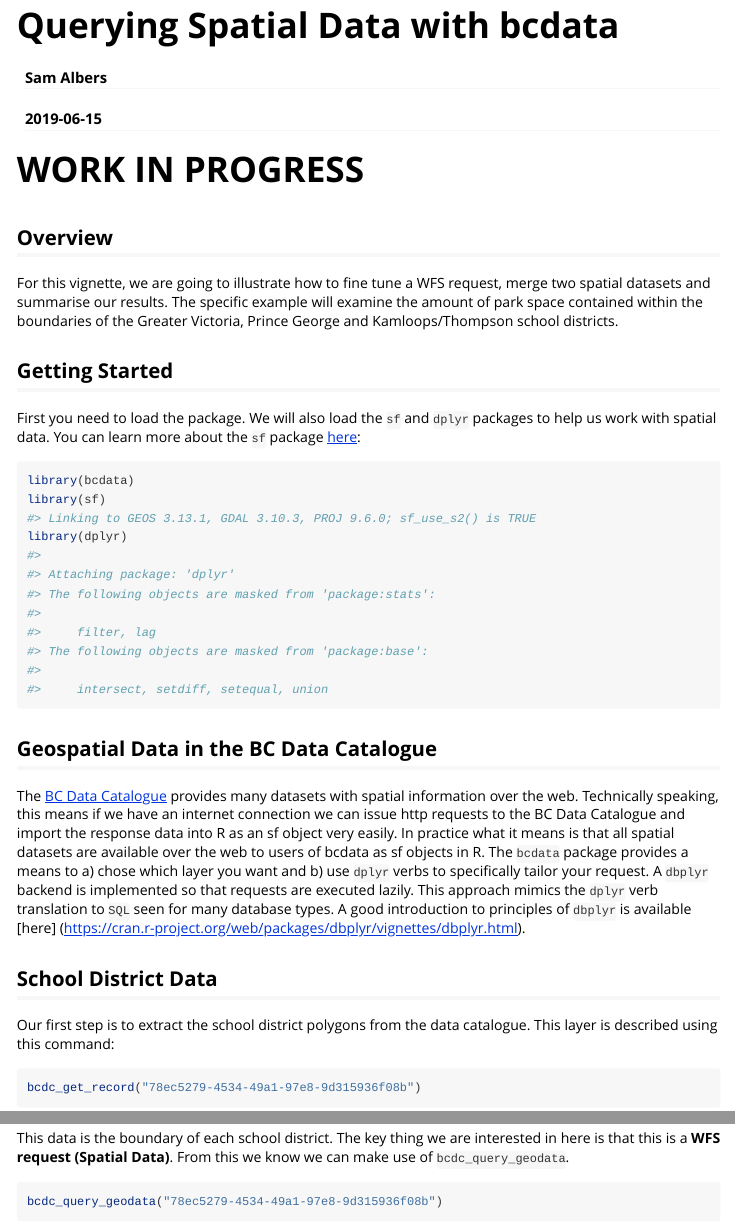
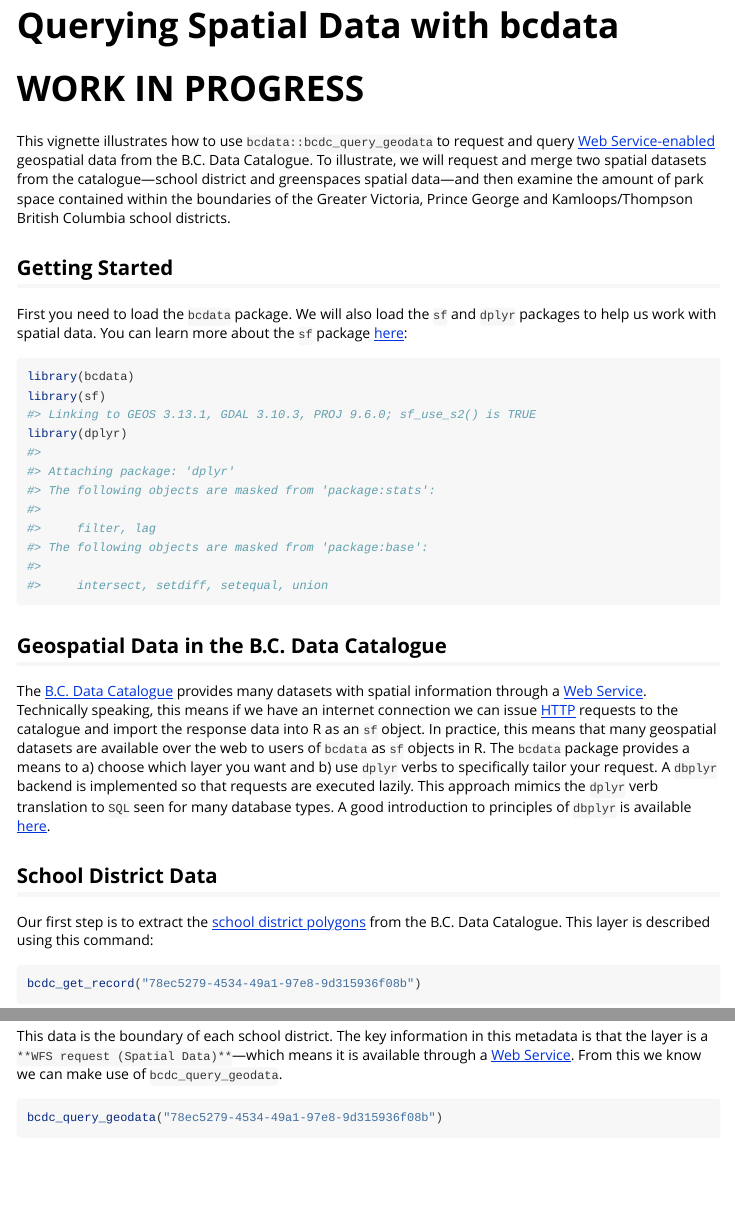
Before and after one commit to bcgov/bcdata, an R Markdown document (vignettes/efficiently-query-spatial-data-in-the-bc-data-catalogue.Rmd): the page in a window 1100 px wide, from its top, and a second part further down, joined at a grey line. Rendered offline with R 4.5, knitr and Pandoc, with nearby package versions; some code elsewhere in the file could not run offline; long lines of code are wrapped.

Commit message:
edits to spatial vig

````diff
--- a/vignettes/efficiently-query-spatial-data-in-the-bc-data-catalogue.Rmd
+++ b/vignettes/efficiently-query-spatial-data-in-the-bc-data-catalogue.Rmd
@@ -1,7 +1,5 @@
 ---
 title: "Querying Spatial Data with bcdata"
-author: "Sam Albers"
-date: "`r Sys.Date()`"
 output: rmarkdown::html_vignette
 vignette: >
   %\VignetteIndexEntry{Vignette Title}
@@ -20,35 +18,34 @@ library(knitr)
 
 # WORK IN PROGRESS
 
-## Overview
-For this vignette, we are going to illustrate how to fine tune a WFS request, merge two spatial datasets and summarise our results. The specific example will examine the amount of park space contained within the boundaries of the Greater Victoria, Prince George and Kamloops/Thompson school districts.
+This vignette illustrates how to use `bcdata::bcdc_query_geodata` to request and query [Web Service-enabled](https://www2.gov.bc.ca/gov/content?id=95D78D544B244F34B89223EF069DF74E) geospatial data from the B.C. Data Catalogue. To illustrate, we will request and merge two spatial datasets from the catalogue---school district and greenspaces spatial data---and then examine the amount of park space contained within the boundaries of the Greater Victoria, Prince George and Kamloops/Thompson British Columbia school districts.
 
 ## Getting Started
-First you need to load the package. We will also load the `sf` and `dplyr` packages to help us work with spatial data. You can learn more about the `sf` package [here](https://r-spatial.github.io/sf/):
+First you need to load the `bcdata` package. We will also load the `sf` and `dplyr` packages to help us work with spatial data. You can learn more about the `sf` package [here](https://r-spatial.github.io/sf/):
+
 ```{r, warning=FALSE}
 library(bcdata)
 library(sf)
 library(dplyr)
 ```
 
-
-## Geospatial Data in the BC Data Catalogue
-The [BC Data Catalogue](https://catalogue.data.gov.bc.ca/dataset) provides many datasets with spatial information over the web. Technically speaking, this means if we have an internet connection we can issue http requests to the BC Data Catalogue and import the response data into R as an sf object very easily. In practice what it means is that all spatial datasets are available over the web to users of bcdata as sf objects in R. The `bcdata` package provides a means to a) chose which layer you want and b) use `dplyr` verbs to specifically tailor your request.  A `dbplyr` backend is implemented so that requests are executed lazily. This approach mimics the `dplyr` verb translation to `SQL` seen for many database types. A good introduction to principles of `dbplyr` is available [here] (https://cran.r-project.org/web/packages/dbplyr/vignettes/dbplyr.html).
+## Geospatial Data in the B.C. Data Catalogue
+The [B.C. Data Catalogue](https://catalogue.data.gov.bc.ca/dataset) provides many datasets with spatial information through a [Web Service](https://www2.gov.bc.ca/gov/content?id=95D78D544B244F34B89223EF069DF74E). Technically speaking, this means if we have an internet connection we can issue [HTTP](https://en.wikipedia.org/wiki/Hypertext_Transfer_Protocol) requests to the catalogue and import the response data into R as an `sf` object. In practice, this means that many geospatial datasets are available over the web to users of `bcdata` as `sf` objects in R. The `bcdata` package provides a means to a) choose which layer you want and b) use `dplyr` verbs to specifically tailor your request.  A `dbplyr` backend is implemented so that requests are executed lazily. This approach mimics the `dplyr` verb translation to `SQL` seen for many database types. A good introduction to principles of `dbplyr` is available [here](https://cran.r-project.org/web/packages/dbplyr/vignettes/dbplyr.html).
 
 ## School District Data
-Our first step is to extract the school district polygons from the data catalogue. This layer is described using this command:
+Our first step is to extract the [school district polygons](https://catalog.data.gov.bc.ca/dataset/78ec5279-4534-49a1-97e8-9d315936f08b) from the B.C. Data Catalogue. This layer is described using this command:
 
 ```{r}
 bcdc_get_record("78ec5279-4534-49a1-97e8-9d315936f08b")
 ```
 
-This data is the boundary of each school district. The key thing we are interested in here is that this is a **WFS request (Spatial Data)**. From this we know we can make use of `bcdc_query_geodata`.
+This data is the boundary of each school district. The key information in this metadata is that the layer is a `**WFS request (Spatial Data)**`---which means it is available through a [Web Service](https://www2.gov.bc.ca/gov/content?id=95D78D544B244F34B89223EF069DF74E). From this we know we can make use of `bcdc_query_geodata`.
 
 ```{r}
 bcdc_query_geodata("78ec5279-4534-49a1-97e8-9d315936f08b")
 ```
 
-This is the initial query to the data in the catalogue. What has been returned is *not* the actual data and rather a subset to help you tune your query. The printed output of this query offers several useful pieces of information. Because we have queried with a unique ID, we are shown the name of the record. We also received instruction that using `collect()` will retrieve a given number of features and fields present for this query. Lastly there is a reminder that what is printed is only the first 6 rows of the record. Since we are limiting the scope of analysis to the Greater Victoria, Prince George and Kamloops/Thompson school districts, we want to ask the data catalogue for only those polygons just like we would in a typical `dplyr` workflow:
+This is the initial query to the data in the catalogue. What has been returned is *not* the actual data but rather a subset to help you tune your query. The printed output of this query offers several useful pieces of information. Because we have queried with a unique ID, we are shown the name of the record. We also receive instruction that using `collect()` will retrieve a given number of features and fields present for this query. Lastly, there is a reminder that what is printed is only the first 6 rows of the record. Since we are limiting the scope of analysis to the Greater Victoria, Prince George and Kamloops/Thompson school districts, we want to ask the catalogue for only those polygons just like we would in a typical `dplyr` workflow:
 
 ```{r}
 bcdc_query_geodata("78ec5279-4534-49a1-97e8-9d315936f08b") %>%
@@ -63,7 +60,7 @@ bcdc_query_geodata("78ec5279-4534-49a1-97e8-9d315936f08b") %>%
   select(SCHOOL_DISTRICT_NAME)
 ```
 
-Note that in the `select` statement, we did not explicitly ask for the spatial data and also that there are several columns that we didn't select. This is because within each dataset in the data catalogue, there are several columns that will always be returned regardless of what is selected. If you really don't want those columns, you can drop them after you `collect` the data which we will take care of right now:
+Note that in the `select` statement, we did not explicitly ask for the spatial data, and also that there are several columns that we didn't select. This is because within each dataset in the catalogue there are several columns that will always be returned regardless of what is selected. If you really don't want those columns, you can drop them after you `collect` the data. We will take care of right now:
 
 ```{r}
 districts <- bcdc_query_geodata("78ec5279-4534-49a1-97e8-9d315936f08b") %>%
@@ -72,4 +69,3 @@ districts <- bcdc_query_geodata("78ec5279-4534-49a1-97e8-9d315936f08b") %>%
   collect()
 ```
 
-Note here that we have assigned the object a name and added the `collect` statement. This step happens when you have selected the data you want and wish to begin working with it in R like a normal sf object. For example we can now plot these three school district:
@@ -86,19 +84,20 @@ For the purposes of this example, let's consider [this greenspace](catalogue.dat
 bcdc_get_record("6a2fea1b-0cc4-4fc2-8017-eaf755d516da")
 ```
 
-Again we recognize this is Spatial Data which means we can make use of `bcdc_query_geodata`.
+Again we recognize this is [Web Service-enabled](https://www2.gov.bc.ca/gov/content?id=95D78D544B244F34B89223EF069DF74E) geospatial data, which means we can make use of `bcdc_query_geodata`.
 
 ```{r}
 bcdc_query_geodata("6a2fea1b-0cc4-4fc2-8017-eaf755d516da")
 ```
 
 Since we are interested in only "Park" data we can subset our query:
+
 ```{r}
 bcdc_query_geodata("6a2fea1b-0cc4-4fc2-8017-eaf755d516da") %>%
   filter(PARK_PRIMARY_USE == "Park")
 ```
 
-Here we see that this greatly reduces the number of features that we are dealing with (and correspondingly the amount of data that needs to be transferred over the web). Remember also that we still have not actually requested the full dataset. This is just still a preview. Also this query still includes all municipal parks in BC while we only want the ones in the three school districts - the polygons defined by the `districts` object. To find that subset of parks we can make use of the built-in geometric operators which allow us to perform spatial operations remotely fine tuning our query even further. Here using the `INTERSECTS` function is appropriate and since this is a last tuning step, we can call `collect` and assign a name to this object:
+Here we see that this greatly reduces the number of features that we are dealing with---and correspondingly the amount of data that needs to be transferred over the web. Remember that we still have not actually requested the full dataset. This is still a preview. Also, this query still includes all municipal parks in B.C. We only want the ones in the three school districts---the polygons defined by the `districts` object. To find that subset of parks we can make use of the built-in geometric operators which allow us to perform spatial operations remotely, fine tuning our query even further. Using the `INTERSECTS` function here is appropriate and since this is a last tuning step, we can call `collect` and assign a name to this object:
 
 ```{r}
 districts_parks <- bcdc_query_geodata("6a2fea1b-0cc4-4fc2-8017-eaf755d516da") %>%
@@ -153,7 +153,7 @@ There are a couple of other functions in `bcdata` that are useful to know when w
 bcdc_describe_feature("6a2fea1b-0cc4-4fc2-8017-eaf755d516da")
 ```
 
-This is helpful initial step to learn column names and types when you construct your query.
+This is a helpful initial step to learn column names and types when you construct your query.
 
 Another useful function is `show_query()` which provide information on the request issued to the remote server:
 
````
Also changed, not shown: vignettes/efficiently-query-spatial-data-in-the-bc-data-catalogue.Rmd (9 more changed lines).
